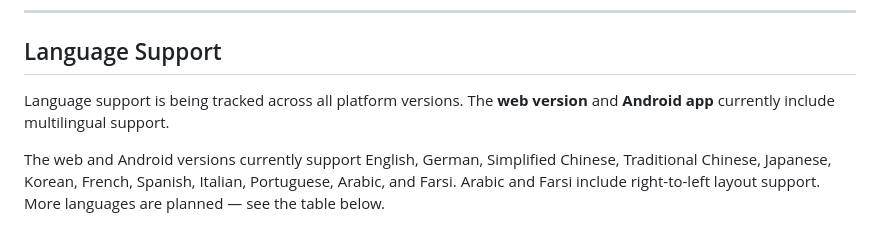
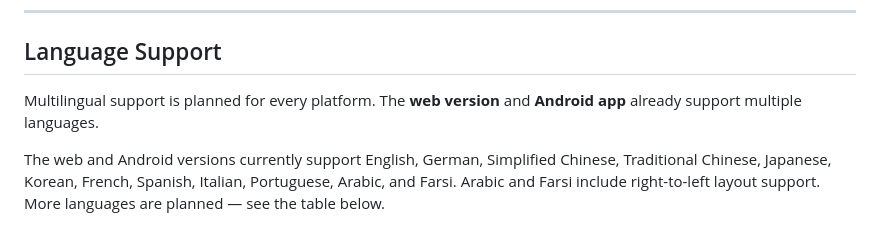
Before and after one commit to AmandaHernow/EncryptionDecryptionUtilityTool, a Markdown page: README.md, the part around the change. Rendered like a GitHub page.

Commit message:
Clarify language support wording

```diff
--- a/README.md
+++ b/README.md
@@ -50,7 +50,7 @@ It was originally built as an internal utility tool and has since been rewritten
 
 ## Language Support
 
-Language support is being tracked across all platform versions. The **web version** and **Android app** currently include multilingual support.
+Multilingual support is planned for every platform. The **web version** and **Android app** already support multiple languages.
 
 The web and Android versions currently support English, German, Simplified Chinese, Traditional Chinese, Japanese, Korean, French, Spanish, Italian, Portuguese, Arabic, and Farsi. Arabic and Farsi include right-to-left layout support. More languages are planned — see the table below.
 
```
